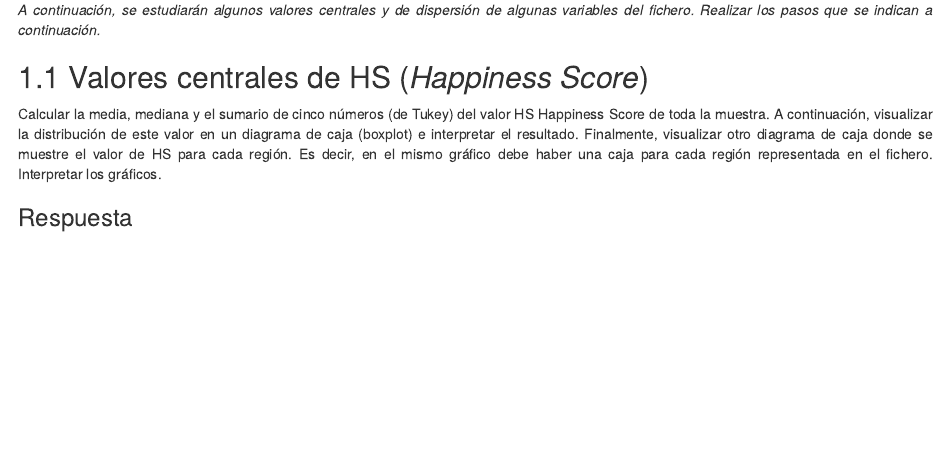
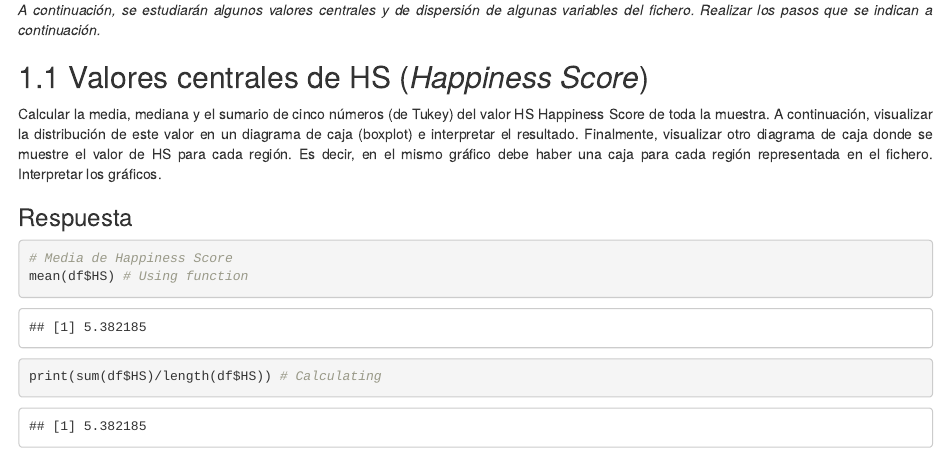
Before and after one commit to fernandoabcampos/advanced-statistics-data-analysis, an R Markdown document (barbeiro_analisis_estadistico.Rmd): the page in a window 1100 px wide, from 900 px down. The pictures show the output file barbeiro_analisis_estadistico.html that the author committed with the source, opened offline.

````diff
--- a/barbeiro_analisis_estadistico.Rmd
+++ b/barbeiro_analisis_estadistico.Rmd
@@ -42,3 +42,8 @@
 Calcular la media, mediana y el sumario de cinco números (de Tukey) del valor HS Happiness Score de toda la muestra. A continuación, visualizar la distribución de este valor en un diagrama de caja (boxplot) e interpretar el resultado. Finalmente, visualizar otro diagrama de caja donde se muestre el valor de HS para cada región. Es decir, en el mismo gráfico debe haber una caja para cada región representada en el fichero. Interpretar los gráficos.
 </p>
 ### Respuesta
+```{r chunck2}
+# Media de Happiness Score
+mean(df$HS) # Using function
+print(sum(df$HS)/length(df$HS)) # Calculating
+```
````
Also changed, not shown: Exercise1MeanMedianModeSummary5Num.R (+4 -0 lines), barbeiro_analisis_estadistico.html.
